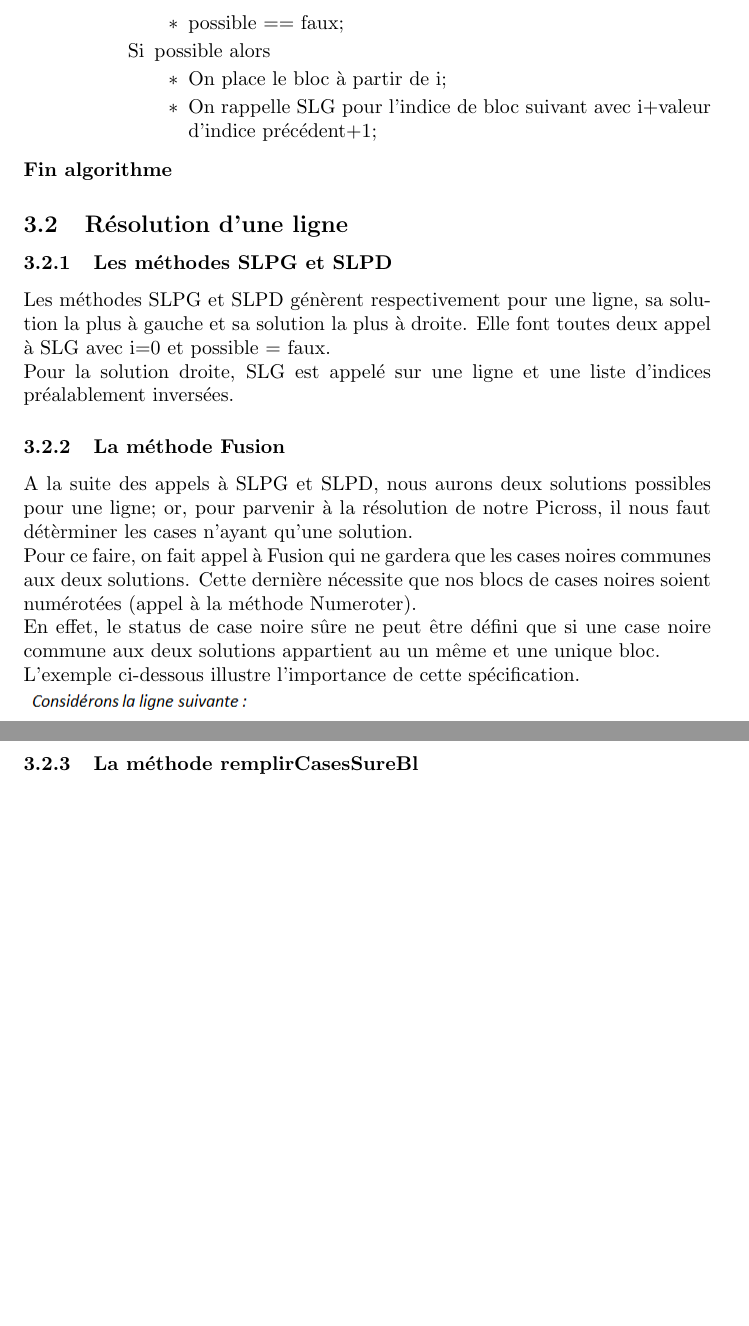
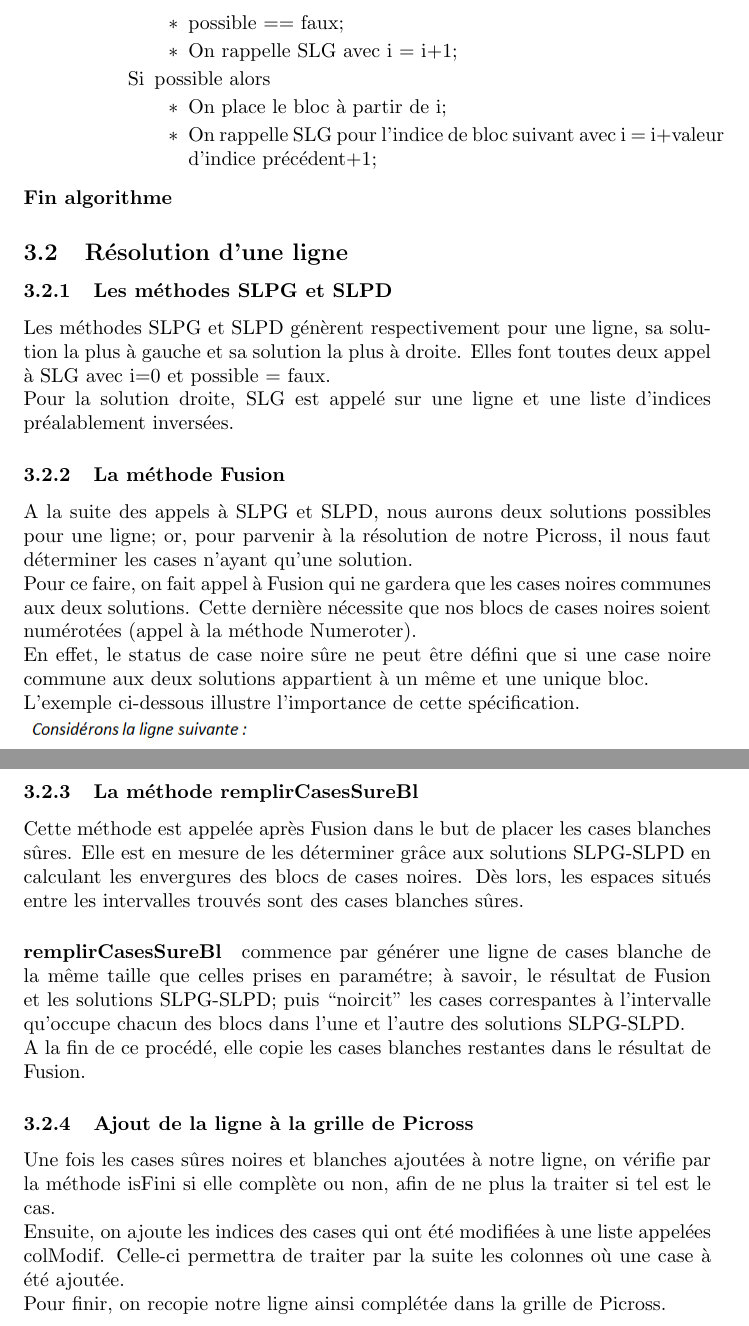
Before and after one commit to benaisc/Picross, a LaTeX document (Rapport latex/RapportPicross.tex): two parts of pages 11 and 12 of 12, joined at a grey line, cut so that both start at the same text, the shorter picture padded with empty space. Compiled offline with pdfLaTeX.

Commit message:
ajout description methode rapport

```diff
--- a/Rapport latex/RapportPicross.tex
+++ b/Rapport latex/RapportPicross.tex
@@ -354,11 +354,12 @@ Afin d'expliciter son fonctionnement, son algorithme est d\'etaill\'ee ci-dessou
     \item[Si] l'espace entre i et n est insuffisant pour placer le bloc ou qu'on ne peut pas placer de case blanche apr\`es le bloc ou que l'espace entre i \`a la taille du bloc contient une case blanche alors
       \begin{itemize}
       \item possible == faux;
+      \item On rappelle SLG avec i = i+1;
       \end{itemize}
     \item[Si] possible alors
       \begin{itemize}
     \item On place le bloc \`a partir de i;
-    \item On rappelle SLG pour l'indice de bloc suivant avec i+valeur d'indice pr\'ec\'edent+1;
+    \item On rappelle SLG pour l'indice de bloc suivant avec i = i+valeur d'indice pr\'ec\'edent+1;
       \end{itemize}
     \end{itemize}
   \end{itemize}
@@ -366,20 +367,29 @@ Afin d'expliciter son fonctionnement, son algorithme est d\'etaill\'ee ci-dessou
 \end{description}
 \subsection{R\'esolution d'une ligne}
 \subsubsection{Les m\'ethodes SLPG et SLPD}
-Les m\'ethodes SLPG et SLPD g\'en\`erent respectivement pour une ligne, sa solution la plus \`a gauche et sa solution la plus \`a droite. Elle font toutes deux appel \`a SLG avec i=0 et possible = faux.
+Les m\'ethodes SLPG et SLPD g\'en\`erent respectivement pour une ligne, sa solution la plus \`a gauche et sa solution la plus \`a droite. Elles font toutes deux appel \`a SLG avec i=0 et possible = faux.
 \newline
 Pour la solution droite, SLG est appel\'e sur une ligne et une liste d'indices pr\'ealablement invers\'ees.
 \subsubsection{La m\'ethode Fusion}
-A la suite des appels \`a SLPG et SLPD, nous aurons deux solutions possibles pour une ligne; or, pour parvenir \`a la r\'esolution de notre Picross, il nous faut d\'et\`erminer les cases n'ayant qu'une solution.
+A la suite des appels \`a SLPG et SLPD, nous aurons deux solutions possibles pour une ligne; or, pour parvenir \`a la r\'esolution de notre Picross, il nous faut d\'eterminer les cases n'ayant qu'une solution.
 \newline
 Pour ce faire, on fait appel \`a Fusion qui ne gardera que les cases noires communes aux deux solutions.
 Cette derni\`ere n\'ecessite que nos blocs de cases noires soient num\'erot\'ees (appel \`a la m\'ethode Numeroter).
 \newline
-En effet, le status de case noire s\^ure ne peut \^etre d\'efini que si une case noire commune aux deux solutions appartient au un m\^eme et une unique bloc.
+En effet, le status de case noire s\^ure ne peut \^etre d\'efini que si une case noire commune aux deux solutions appartient \`a un m\^eme et une unique bloc.
 \newline
 L'exemple ci-dessous illustre l'importance de cette sp\'ecification.
 \newline
 \includegraphics[height=6.5cm,width=12cm]{Exemple1}
 \subsubsection{La m\'ethode remplirCasesSureBl}
-
+Cette m\'ethode est appel\'ee apr\`es Fusion dans le but de placer les cases blanches s\^ures. Elle est en mesure de les d\'eterminer gr\^ace aux solutions SLPG-SLPD en calculant les envergures des blocs de cases noires. D\`es lors, les espaces situ\'es entre les intervalles trouv\'es sont des cases blanches s\^ures.
+\paragraph{remplirCasesSureBl} commence par g\'en\'erer une ligne de cases blanche de la m\^eme taille que celles prises en param\'etre; \`a savoir, le r\'esultat de Fusion et les solutions SLPG-SLPD; puis ``noircit'' les cases correspantes \`a l'intervalle qu'occupe chacun des blocs dans l'une et l'autre des solutions SLPG-SLPD.
+\newline
+A la fin de ce proc\'ed\'e, elle copie les cases blanches restantes dans le r\'esultat de Fusion.
+\subsubsection{Ajout de la ligne \`a la grille de Picross}
+Une fois les cases s\^ures noires et blanches ajout\'ees \`a notre ligne, on v\'erifie par la m\'ethode isFini si elle compl\`ete ou non, afin de ne plus la traiter si tel est le cas.
+\newline
+Ensuite, on ajoute les indices des cases qui ont \'et\'e modifi\'ees \`a une liste appel\'ees colModif. Celle-ci permettra de traiter par la suite les colonnes o\`u une case \`a \'et\'e ajout\'ee.
+\newline
+Pour finir, on recopie notre ligne ainsi compl\'et\'ee dans la grille de Picross.
 \end{document}
```
Also changed, not shown: Rapport latex/RapportPicross.tex (6 more changed lines).
